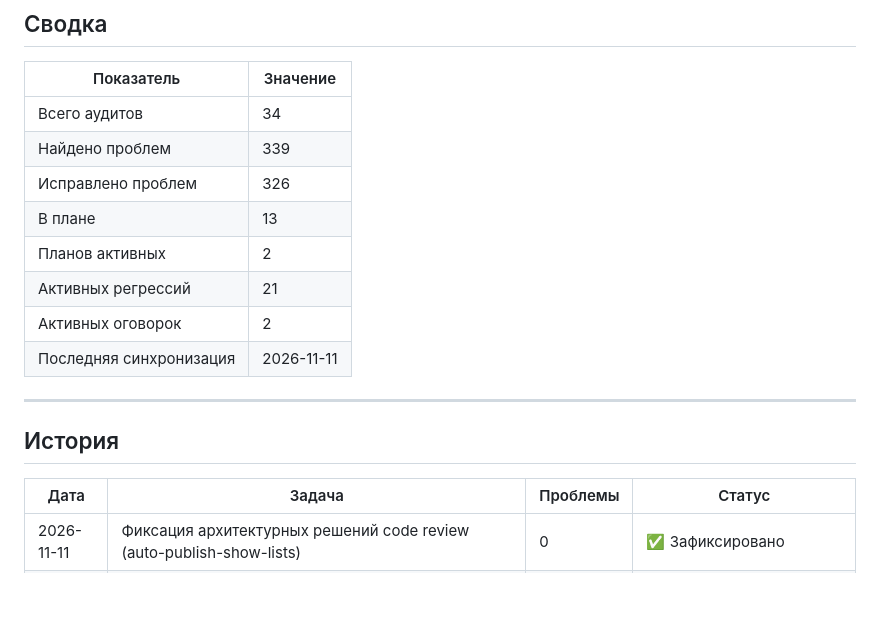
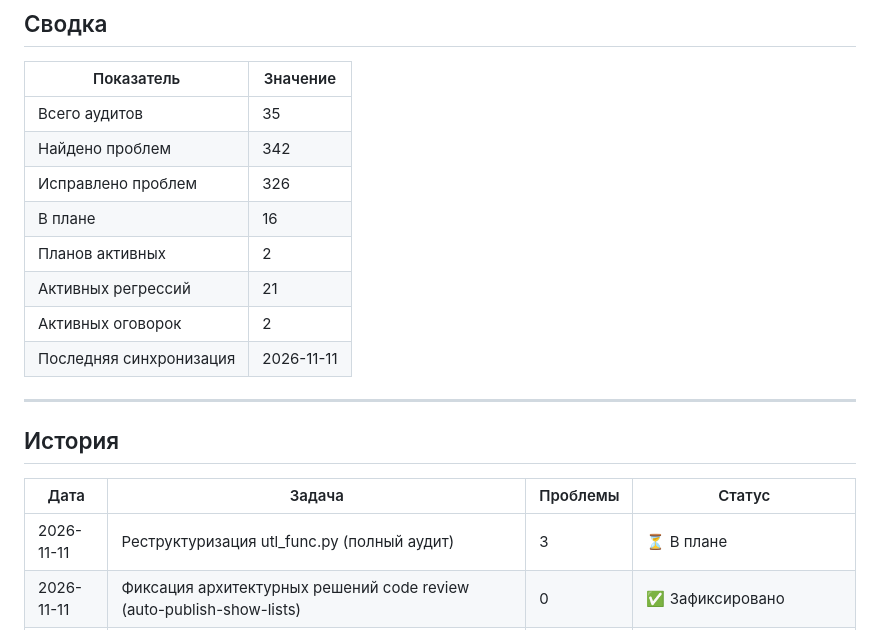
Before and after one commit to MikiEremiki/baby_domik_bot, a Markdown page: .junie/audit/STATISTICS.md, the part around the change. Rendered like a GitHub page; blank space fills up the shorter version.

Commit message:
docs: обновление статистики аудита
Добавлена запись за 11 ноября «Реструктуризация utl_func.py» со статусом «В плане». Обновлены счётчики: всего аудитов 35, найдено проблем 342, в плане 16.

```diff
--- a/.junie/audit/STATISTICS.md
+++ b/.junie/audit/STATISTICS.md
@@ -8,10 +8,10 @@
 
 | Показатель | Значение |
 |------------|----------|
-| Всего аудитов | 34 |
-| Найдено проблем | 339 |
+| Всего аудитов | 35 |
+| Найдено проблем | 342 |
 | Исправлено проблем | 326 |
-| В плане | 13 |
+| В плане | 16 |
 | Планов активных | 2 |
 | Активных регрессий | 21 |
 | Активных оговорок | 2 |
@@ -23,6 +23,7 @@
 
 | Дата | Задача | Проблемы | Статус |
 |------|--------|----------|--------|
+| 2026-11-11 | Реструктуризация utl_func.py (полный аудит) | 3 | ⏳ В плане |
 | 2026-11-11 | Фиксация архитектурных решений code review (auto-publish-show-lists) | 0 | ✅ Зафиксировано |
 | 2026-11-11 | Архивация тривиальных регрессий (5 заметок) | 0 | ✅ Архивировано |
 | 2026-11-11 | Авто-публикация списка на показ (обновлённый аудит) | 2 | ✅ Исправлено |
```
